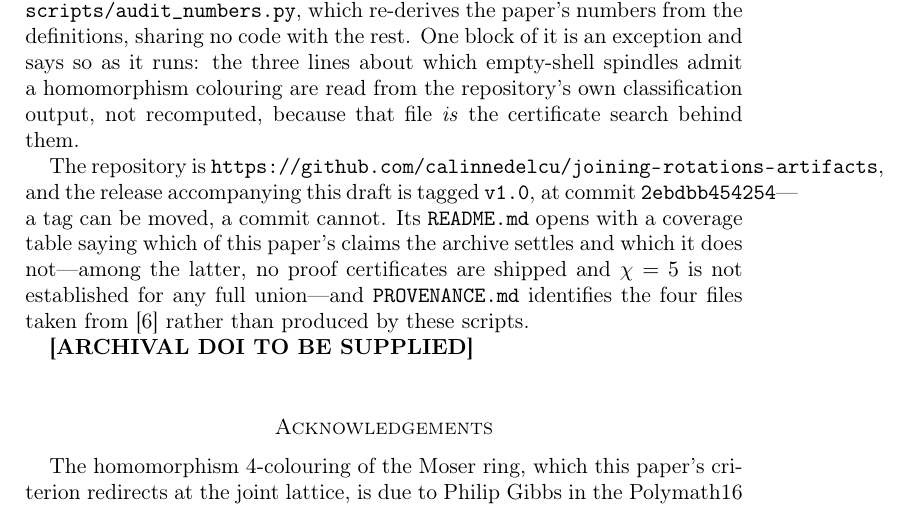
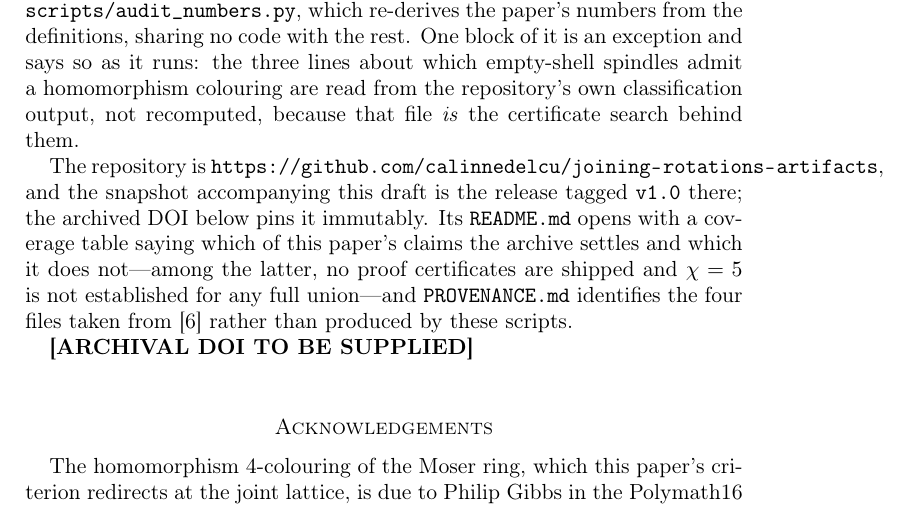
Before and after one commit to calinnedelcu/joining-rotations-artifacts, a LaTeX paper (paper/joining-rotations.tex): part of page 38 of 39, cut so that both start at the same text. Compiled offline with pdfLaTeX.

Commit message:
Cite the release, not a commit: the paper lives inside the archive it names

```diff
--- a/paper/joining-rotations.tex
+++ b/paper/joining-rotations.tex
@@ -2104,9 +2104,9 @@ homomorphism colouring are read from the repository's own classification output,
 not recomputed, because that file \emph{is} the certificate search behind them.
 
 The repository is
-\url{https://github.com/calinnedelcu/joining-rotations-artifacts}, and the release
-accompanying this draft is tagged \texttt{v1.0}, at commit \texttt{2ebdbb454254}---a
-tag can be moved, a commit cannot. Its \texttt{README.md}
+\url{https://github.com/calinnedelcu/joining-rotations-artifacts}, and the
+snapshot accompanying this draft is the release tagged \texttt{v1.0} there; the
+archived DOI below pins it immutably. Its \texttt{README.md}
 opens with a coverage table saying which of this paper's claims the archive
 settles and which it does not---among the latter, no proof certificates are
 shipped and $\chi = 5$ is not established for any full union---and
```
Also changed, not shown: FOR-THE-REVIEWER.md (+1 -1 lines), paper/joining-rotations.pdf.
